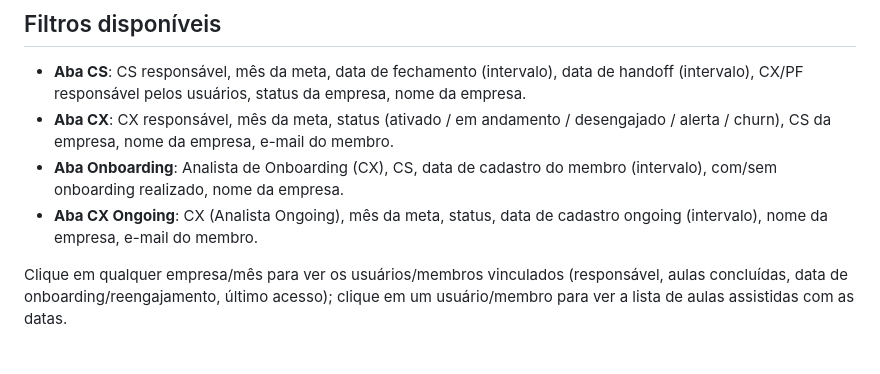
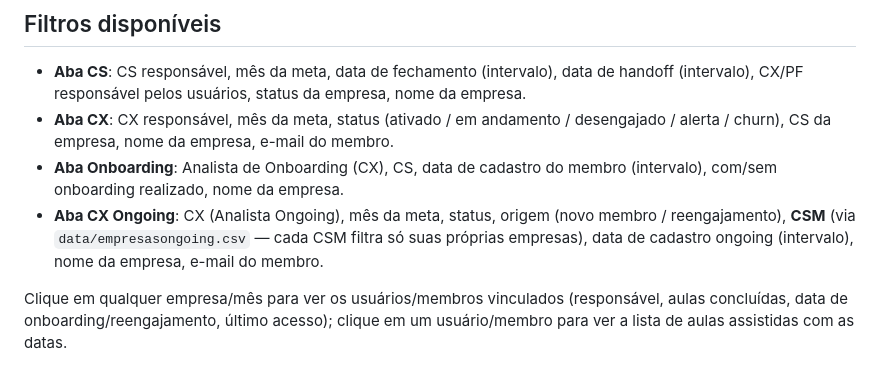
Before and after one commit to thaynarasantos-sketch/Onboardingpipelovers, a Markdown page: README.md, the part around one of its changes. Rendered like a GitHub page.

```diff
--- a/README.md
+++ b/README.md
@@ -211,8 +245,10 @@ navegador sempre busque a versão mais recente do arquivo.
   membro.
 - **Aba Onboarding**: Analista de Onboarding (CX), CS, data de cadastro do
   membro (intervalo), com/sem onboarding realizado, nome da empresa.
-- **Aba CX Ongoing**: CX (Analista Ongoing), mês da meta, status, data de
-  cadastro ongoing (intervalo), nome da empresa, e-mail do membro.
+- **Aba CX Ongoing**: CX (Analista Ongoing), mês da meta, status, origem
+  (novo membro / reengajamento), **CSM** (via `data/empresasongoing.csv` —
+  cada CSM filtra só suas próprias empresas), data de cadastro ongoing
+  (intervalo), nome da empresa, e-mail do membro.
 
 Clique em qualquer empresa/mês para ver os usuários/membros vinculados
 (responsável, aulas concluídas, data de onboarding/reengajamento, último
```
Also changed, not shown: other parts of README.md (+44 -10 lines).
